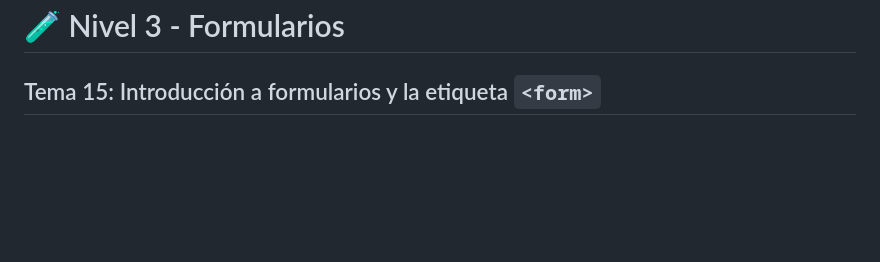
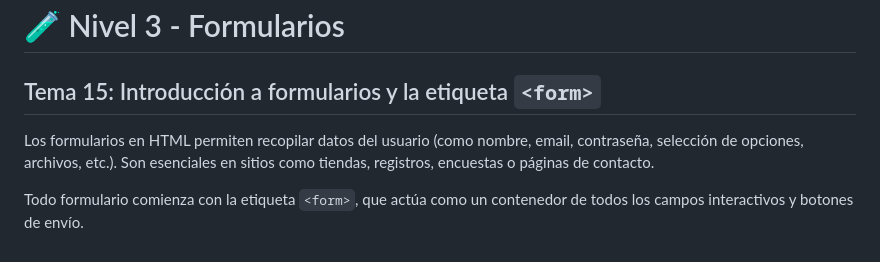
Before and after one commit to jcbalbdev/guia-html, a Markdown page: README.md, the part around the change. Drawn GitHub-style; blank space fills up the shorter version.

Commit message:
Actualización automática: 2025-05-07 20:30:50

```diff
--- a/README.md
+++ b/README.md
@@ -1090,3 +1090,7 @@ O :
 # 🧪 Nivel 3 - Formularios
 
 ## Tema 15: Introducción a formularios y la etiqueta `<form>`
+
+Los formularios en HTML permiten recopilar datos del usuario (como nombre, email, contraseña, selección de opciones, archivos, etc.). Son esenciales en sitios como tiendas, registros, encuestas o páginas de contacto.
+
+Todo formulario comienza con la etiqueta `<form>`, que actúa como un contenedor de todos los campos interactivos y botones de envío.
```
